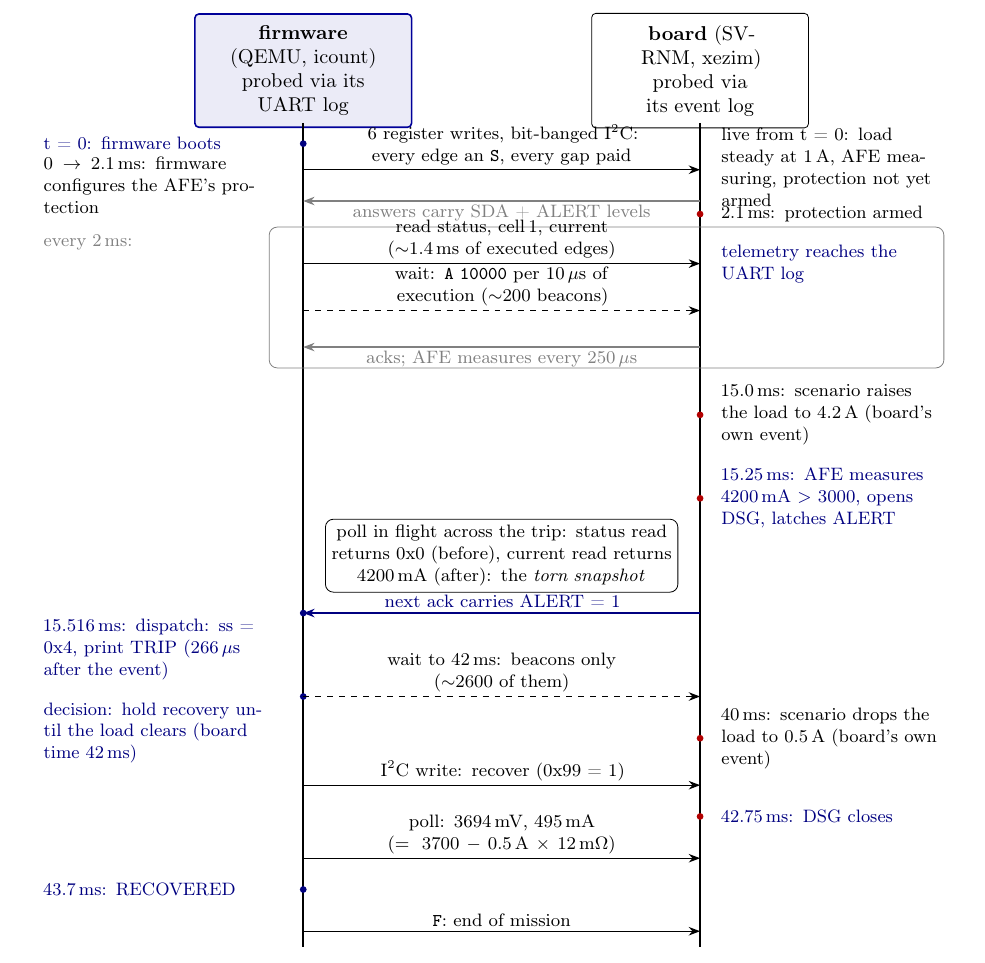
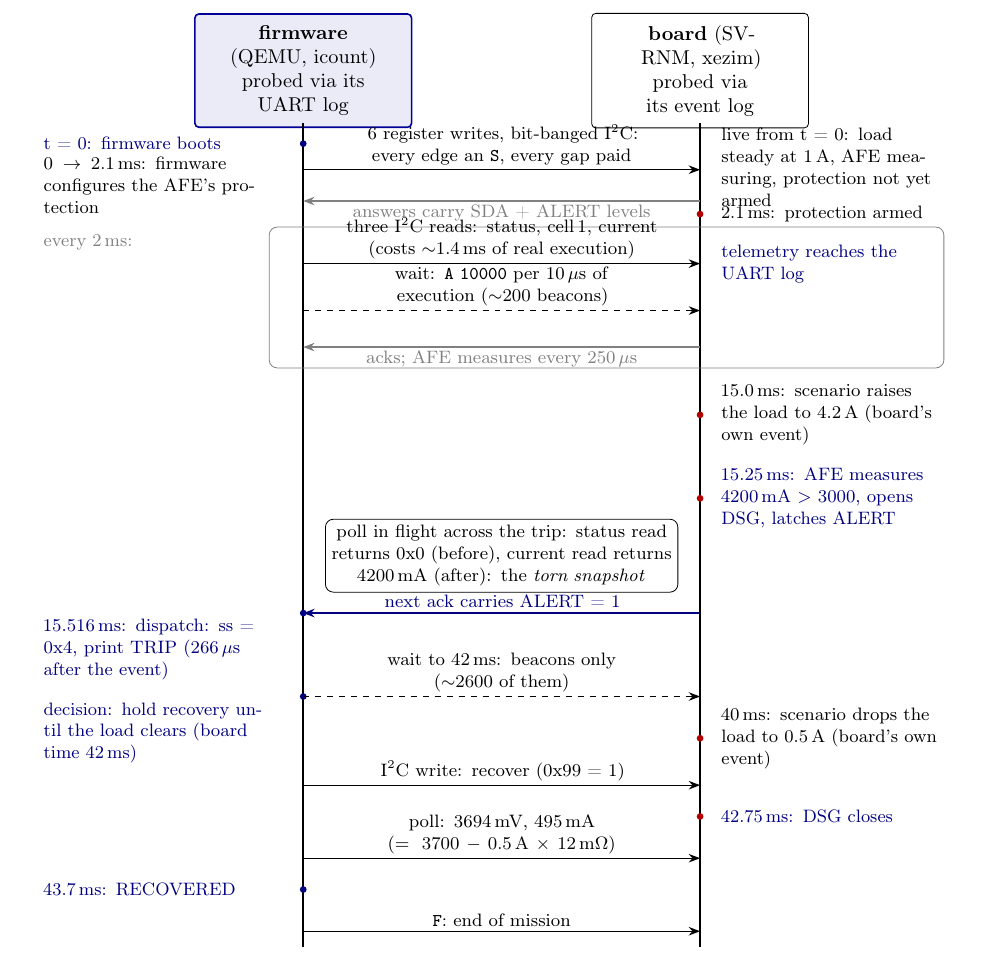
Before and after one commit to vrajeshprakhya/bq76952-virtual-bms-demo, a LaTeX paper (whitepaper/whitepaper.tex): part of page 10 of 14, cut so that both start at the same text. Compiled offline with pdfLaTeX.

Commit message:
Flow diagram: poll label states the three reads and their real cost
"read status, cell 1, current (~1.4 ms of executed edges)" ->
"three I2C reads: status, cell 1, current (costs ~1.4 ms of real
execution)".

Co-Authored-By: Claude Fable 5 <noreply@anthropic.com>

```diff
--- a/whitepaper/whitepaper.tex
+++ b/whitepaper/whitepaper.tex
@@ -759,8 +759,8 @@ checker cross-examines are produced.
   \node[side, anchor=east, gray] at (3.9,-2.9) {every 2\,ms:};
   \draw[msg] (4.6,-3.3) -- (11.6,-3.3)
     node[midway, above, note]
-    {read status, cell\,1, current\\(${\sim}1.4$\,ms of executed
-     edges)};
+    {three \iic{} reads: status, cell\,1, current\\(costs
+     ${\sim}1.4$\,ms of real execution)};
   \draw[msg, dashed] (4.6,-4.2) -- (11.6,-4.2)
     node[midway, above, note]
     {wait: \texttt{A 10000} per 10\,$\mu$s of\\execution
```
Also changed, not shown: whitepaper/whitepaper.pdf.
